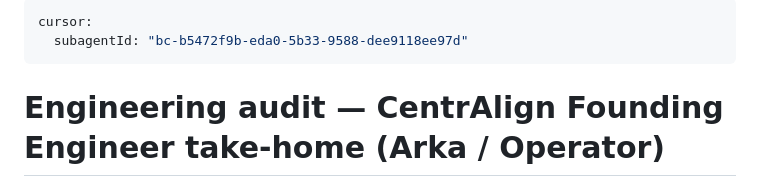
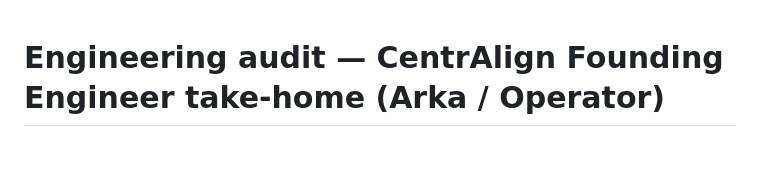
Before and after one commit to Strider1881/Arka, a Markdown page: docs/AUDIT.md, the part around the change. GitHub-like rendering; blank space fills up the shorter version.

Commit message:
docs: drop agent-store frontmatter from AUDIT.md
Keep repo copy free of subagent attribution metadata.

Co-authored-by: f20220439 <f20220439@hyderabad.bits-pilani.ac.in>

```diff
--- a/docs/AUDIT.md
+++ b/docs/AUDIT.md
@@ -1,8 +1,3 @@
----
-cursor:
-  subagentId: "bc-b5472f9b-eda0-5b33-9588-dee9118ee97d"
----
-
 # Engineering audit — CentrAlign Founding Engineer take-home (Arka / Operator)
 
 **Subject:** branch `cursor/p0-scaffold-27a9` · PR https://cursor.com/codebase/sriroop-gadagoju/Arka/pull/1
```
